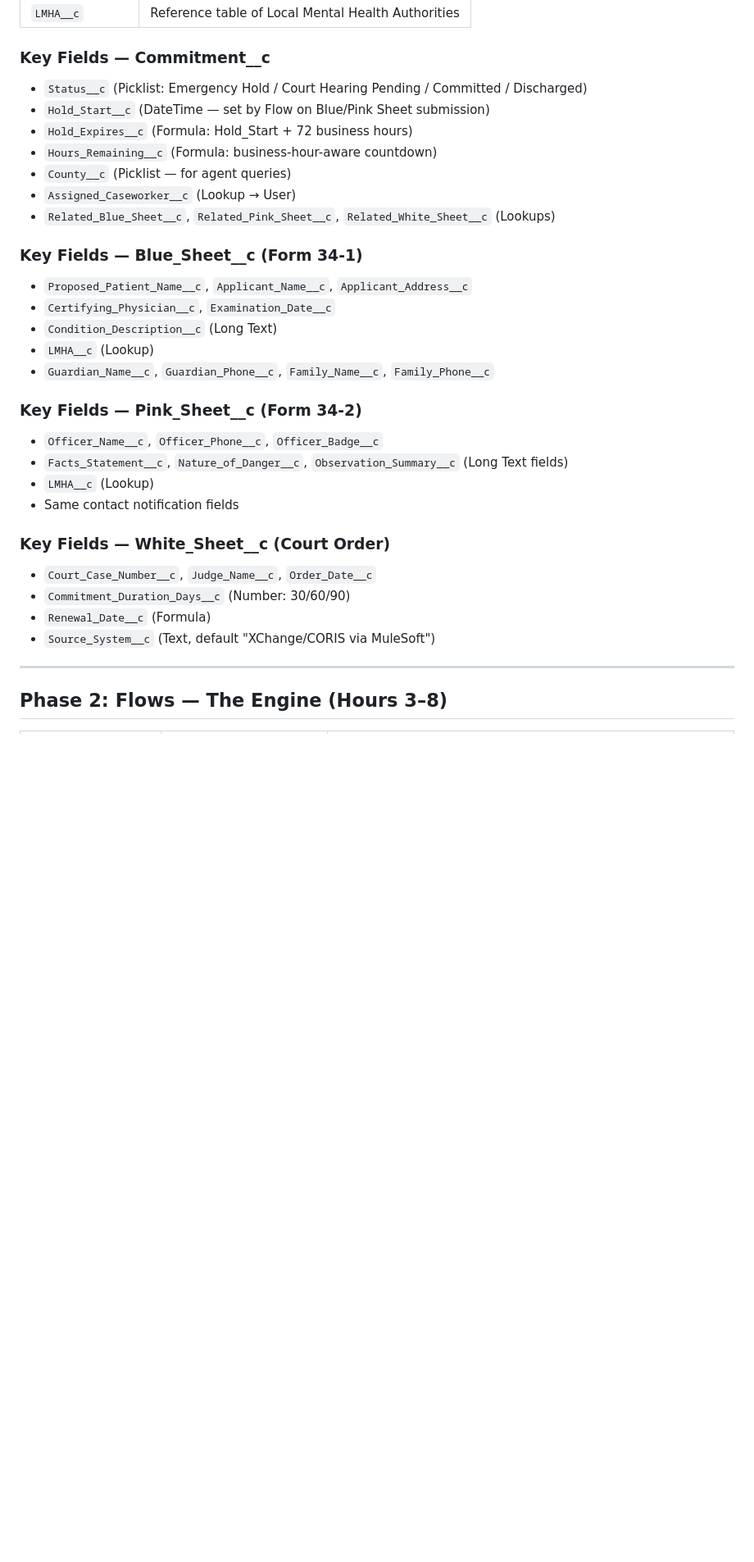
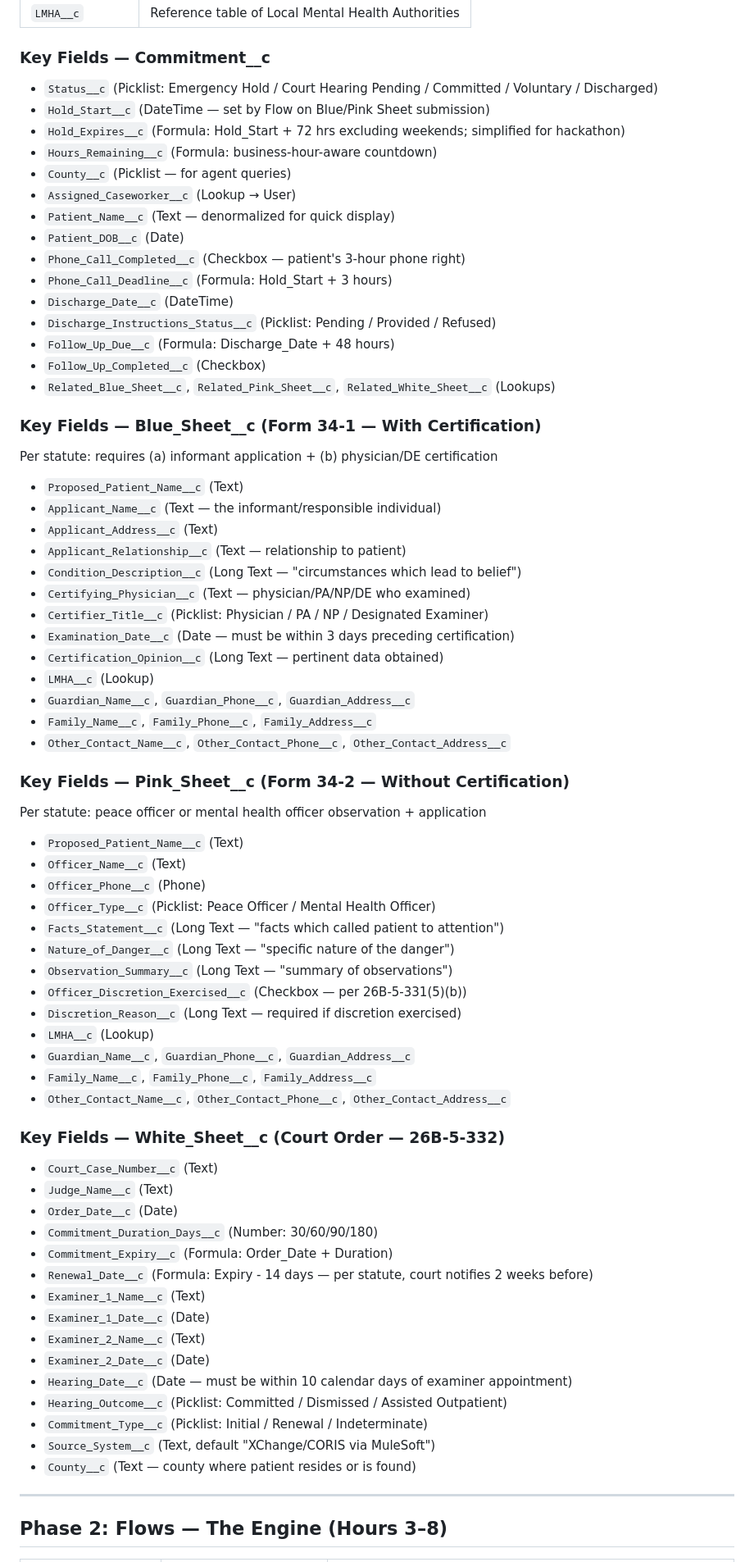
Before and after one commit to drpaulcoleman/aibuilderday, a Markdown page: plan/build-plan.md, the part around one of its changes. Shown at 82% size. Drawn GitHub-style; blank space fills up the shorter version.

Commit message:
legal reference added, refined build plan

```diff
--- a/plan/build-plan.md
+++ b/plan/build-plan.md
@@ -37,32 +54,70 @@ All build artifacts, the Salesforce DX project, and metadata live in `./build/`.
 | `LMHA__c` | Reference table of Local Mental Health Authorities |
 
 ### Key Fields — Commitment__c
-- `Status__c` (Picklist: Emergency Hold / Court Hearing Pending / Committed / Discharged)
+- `Status__c` (Picklist: Emergency Hold / Court Hearing Pending / Committed / Voluntary / Discharged)
 - `Hold_Start__c` (DateTime — set by Flow on Blue/Pink Sheet submission)
-- `Hold_Expires__c` (Formula: Hold_Start + 72 business hours)
+- `Hold_Expires__c` (Formula: Hold_Start + 72 hrs excluding weekends; simplified for hackathon)
 - `Hours_Remaining__c` (Formula: business-hour-aware countdown)
 - `County__c` (Picklist — for agent queries)
 - `Assigned_Caseworker__c` (Lookup → User)
+- `Patient_Name__c` (Text — denormalized for quick display)
+- `Patient_DOB__c` (Date)
+- `Phone_Call_Completed__c` (Checkbox — patient's 3-hour phone right)
+- `Phone_Call_Deadline__c` (Formula: Hold_Start + 3 hours)
+- `Discharge_Date__c` (DateTime)
+- `Discharge_Instructions_Status__c` (Picklist: Pending / Provided / Refused)
+- `Follow_Up_Due__c` (Formula: Discharge_Date + 48 hours)
+- `Follow_Up_Completed__c` (Checkbox)
 - `Related_Blue_Sheet__c`, `Related_Pink_Sheet__c`, `Related_White_Sheet__c` (Lookups)
 
-### Key Fields — Blue_Sheet__c (Form 34-1)
-- `Proposed_Patient_Name__c`, `Applicant_Name__c`, `Applicant_Address__c`
-- `Certifying_Physician__c`, `Examination_Date__c`
-- `Condition_Description__c` (Long Text)
+### Key Fields — Blue_Sheet__c (Form 34-1 — With Certification)
+Per statute: requires (a) informant application + (b) physician/DE certification
+- `Proposed_Patient_Name__c` (Text)
+- `Applicant_Name__c` (Text — the informant/responsible individual)
+- `Applicant_Address__c` (Text)
+- `Applicant_Relationship__c` (Text — relationship to patient)
+- `Condition_Description__c` (Long Text — "circumstances which lead to belief")
+- `Certifying_Physician__c` (Text — physician/PA/NP/DE who examined)
+- `Certifier_Title__c` (Picklist: Physician / PA / NP / Designated Examiner)
+- `Examination_Date__c` (Date — must be within 3 days preceding certification)
+- `Certification_Opinion__c` (Long Text — pertinent data obtained)
 - `LMHA__c` (Lookup)
-- `Guardian_Name__c`, `Guardian_Phone__c`, `Family_Name__c`, `Family_Phone__c`
+- `Guardian_Name__c`, `Guardian_Phone__c`, `Guardian_Address__c`
+- `Family_Name__c`, `Family_Phone__c`, `Family_Address__c`
+- `Other_Contact_Name__c`, `Other_Contact_Phone__c`, `Other_Contact_Address__c`
 
-### Key Fields — Pink_Sheet__c (Form 34-2)
-- `Officer_Name__c`, `Officer_Phone__c`, `Officer_Badge__c`
-- `Facts_Statement__c`, `Nature_of_Danger__c`, `Observation_Summary__c` (Long Text fields)
+### Key Fields — Pink_Sheet__c (Form 34-2 — Without Certification)
+Per statute: peace officer or mental health officer observation + application
+- `Proposed_Patient_Name__c` (Text)
+- `Officer_Name__c` (Text)
+- `Officer_Phone__c` (Phone)
+- `Officer_Type__c` (Picklist: Peace Officer / Mental Health Officer)
+- `Facts_Statement__c` (Long Text — "facts which called patient to attention")
+- `Nature_of_Danger__c` (Long Text — "specific nature of the danger")
+- `Observation_Summary__c` (Long Text — "summary of observations")
+- `Officer_Discretion_Exercised__c` (Checkbox — per 26B-5-331(5)(b))
+- `Discretion_Reason__c` (Long Text — required if discretion exercised)
 - `LMHA__c` (Lookup)
-- Same contact notification fields
+- `Guardian_Name__c`, `Guardian_Phone__c`, `Guardian_Address__c`
+- `Family_Name__c`, `Family_Phone__c`, `Family_Address__c`
+- `Other_Contact_Name__c`, `Other_Contact_Phone__c`, `Other_Contact_Address__c`
 
-### Key Fields — White_Sheet__c (Court Order)
-- `Court_Case_Number__c`, `Judge_Name__c`, `Order_Date__c`
-- `Commitment_Duration_Days__c` (Number: 30/60/90)
-- `Renewal_Date__c` (Formula)
+### Key Fields — White_Sheet__c (Court Order — 26B-5-332)
+- `Court_Case_Number__c` (Text)
+- `Judge_Name__c` (Text)
+- `Order_Date__c` (Date)
+- `Commitment_Duration_Days__c` (Number: 30/60/90/180)
+- `Commitment_Expiry__c` (Formula: Order_Date + Duration)
+- `Renewal_Date__c` (Formula: Expiry - 14 days — per statute, court notifies 2 weeks before)
+- `Examiner_1_Name__c` (Text)
+- `Examiner_1_Date__c` (Date)
+- `Examiner_2_Name__c` (Text)
+- `Examiner_2_Date__c` (Date)
+- `Hearing_Date__c` (Date — must be within 10 calendar days of examiner appointment)
+- `Hearing_Outcome__c` (Picklist: Committed / Dismissed / Assisted Outpatient)
+- `Commitment_Type__c` (Picklist: Initial / Renewal / Indeterminate)
 - `Source_System__c` (Text, default "XChange/CORIS via MuleSoft")
+- `County__c` (Text — county where patient resides or is found)
 
 ---
 
```
Also changed, not shown: other parts of plan/build-plan.md (+17 -0 lines), docs/legal-reference.md (added, +184 -0 lines).
